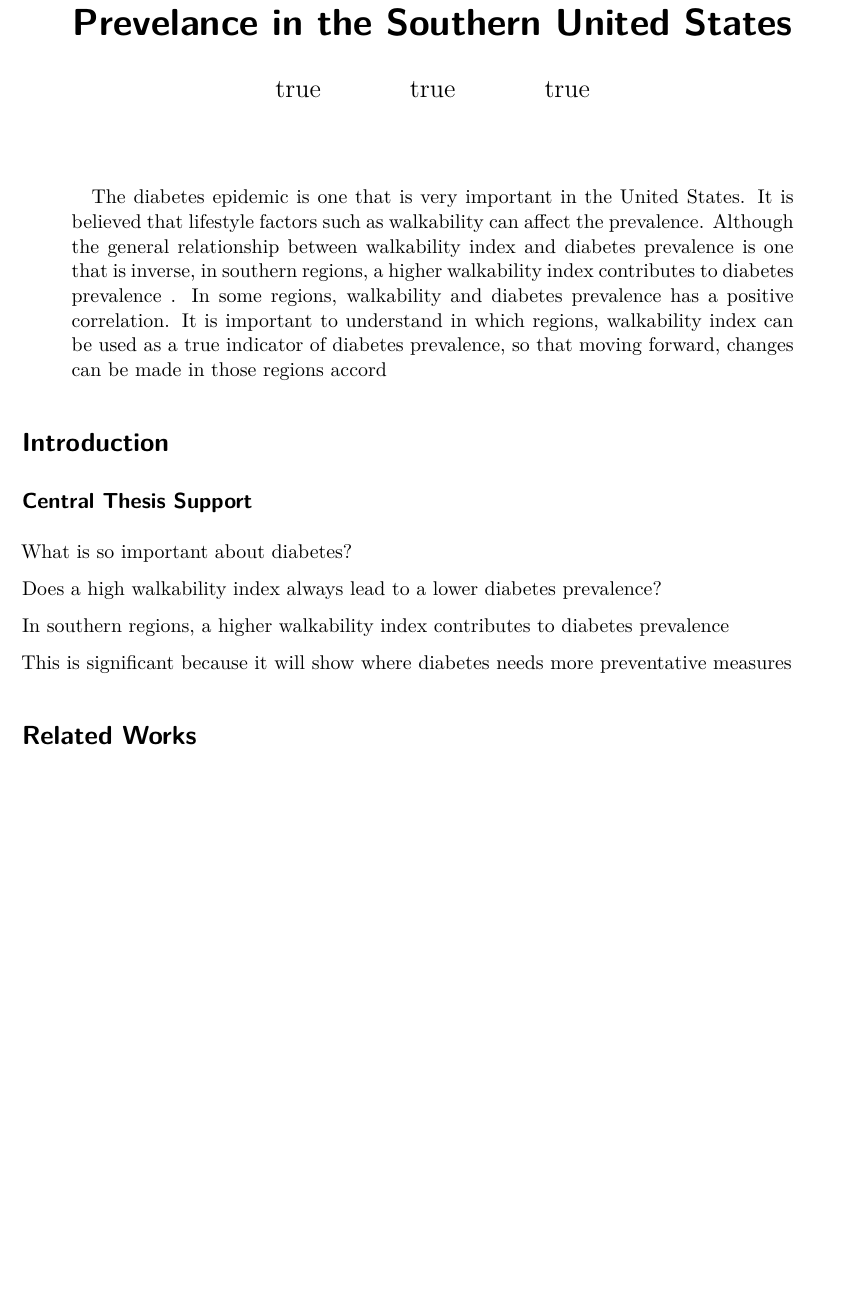
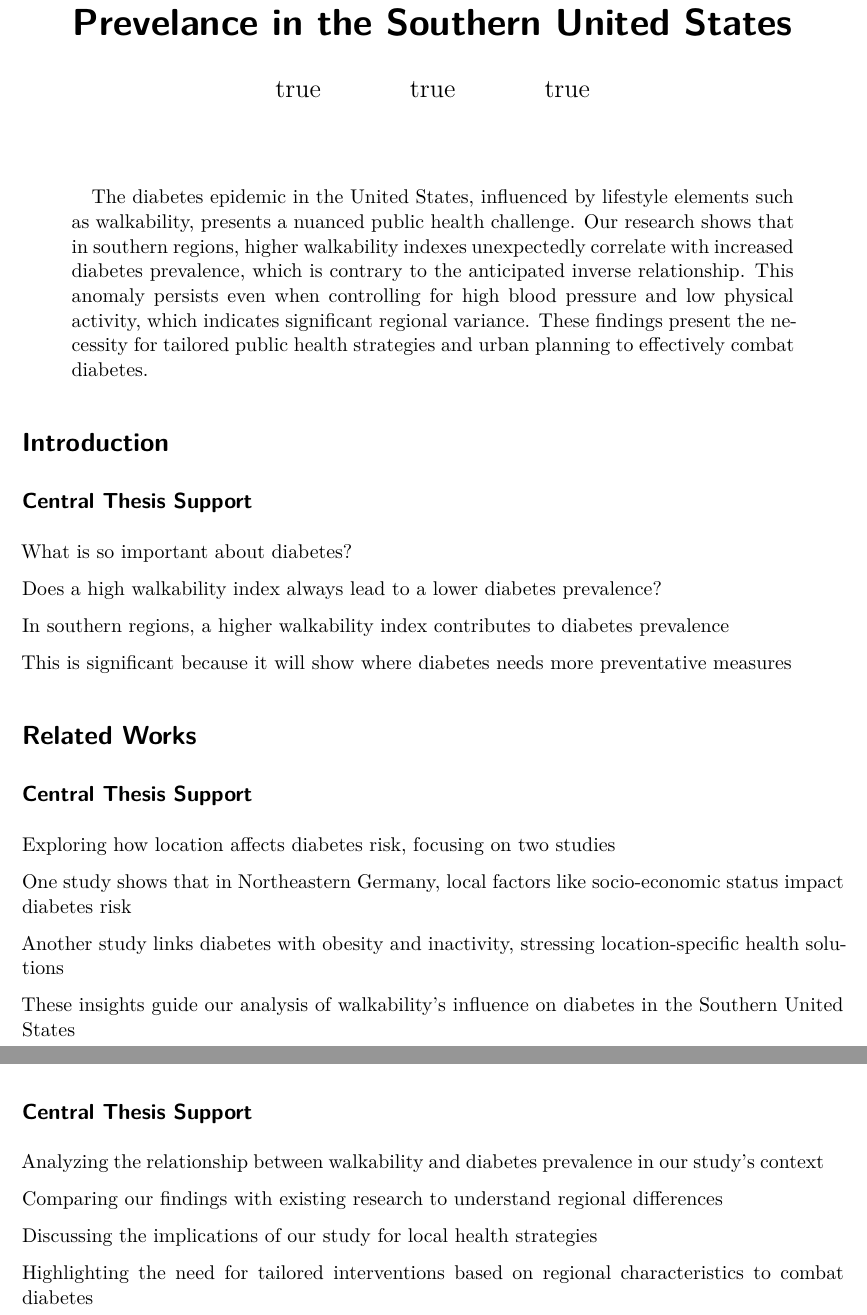
Before and after one commit to abose0267/Spatiotemporal_Analysis_of_Diabetes_Incidence, a Quarto document (report.qmd): part of page 1 of 4 before the commit and two parts of pages 1 and 3 of 4 after it, the two joined at a grey line, cut so that both start at the same text, the shorter picture padded with empty space. Rendered offline with R 4.5, knitr and Pandoc in place of Quarto, then LaTeX, with nearby package versions; drawn as R Markdown's standard PDF in place of the format the file asks for; some code elsewhere in the file could not run offline.

Commit message:
Added related works and discussion outline

````diff
--- a/report.qmd
+++ b/report.qmd
@@ -36,7 +36,7 @@ author:
         country: USA
         postal-code: 77843
 abstract: |
-  The diabetes epidemic is one that is very important in the United States. It is believed that lifestyle factors      such as walkability can affect the prevalence. Although the general relationship between walkability index and       diabetes prevalence is one that is inverse, in southern regions, a higher walkability index contributes to diabetes   prevalence . In some regions, walkability and diabetes prevalence has a positive correlation. It is               important to understand in which regions, walkability index can be used as a true indicator of diabetes prevalence,   so that moving forward, changes can be made in those regions accord
+  The diabetes epidemic in the United States, influenced by lifestyle elements such as walkability, presents a nuanced public health challenge. Our research shows that in southern regions, higher walkability indexes unexpectedly correlate with increased diabetes prevalence, which is contrary to the anticipated inverse relationship. This anomaly persists even when controlling for high blood pressure and low physical activity, which indicates significant regional variance. These findings present the necessity for tailored public health strategies and urban planning to effectively combat diabetes.
 ---
 
 # Introduction {#sec-intro}
@@ -68,6 +68,21 @@ abstract: |
 
 # Related Works
 
+## Central Thesis Support
+
+
+
+Exploring how location affects diabetes risk, focusing on two studies
+
+One study shows that in Northeastern Germany, local factors like socio-economic status impact diabetes risk
+
+Another study links diabetes with obesity and inactivity, stressing location-specific health solutions
+
+These insights guide our analysis of walkability’s influence on diabetes in the Southern United States
+
+<!-- Will reference these two from our journal entries: -->
+<!--   - Do the risk factors for type 2 diabetes mellitus vary by location? A spatial analysis of health insurance claims in Northeastern Germany using kernel density estimation and geographically weighted regression -->
+<!--   - Spatial Analysis of Incidence of Diagnosed Type 2 Diabetes Mellitus and Its Association With Obesity and Physical Inactivity -->
 
 # Methods
 
@@ -237,7 +252,17 @@ model_df %>%
 ```
 # Discussion
 
+## Central Thesis Support
 
+
+
+Analyzing the relationship between walkability and diabetes prevalence in our study’s context
+
+Comparing our findings with existing research to understand regional differences
+
+Discussing the implications of our study for local health strategies
+
+Highlighting the need for tailored interventions based on regional characteristics to combat diabetes
 
 {{< pagebreak >}}
 
````
